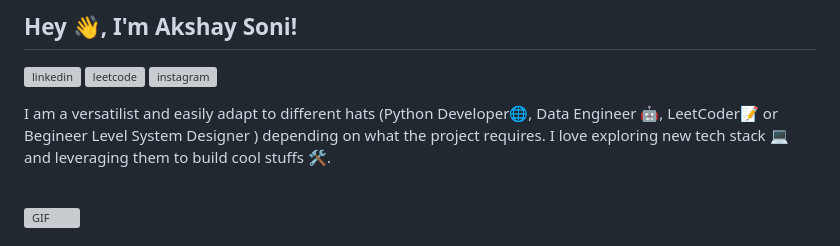
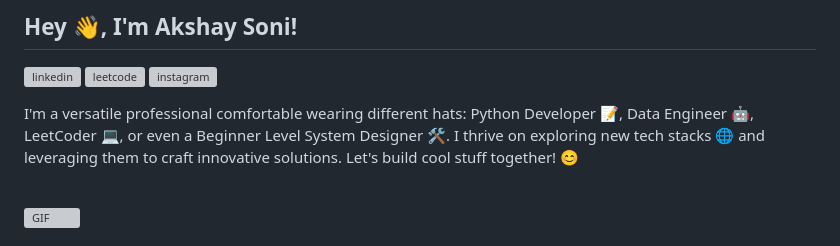
Before and after one commit to imakshaysoni/imakshaysoni, a Markdown page: README.md, the part around the change. Rendered like a GitHub page; grey boxes are pictures that could not be loaded.

```diff
--- a/README.md
+++ b/README.md
@@ -11,7 +11,7 @@
 
 <!-- About section -->
 
-I am a versatilist and easily adapt to different hats (Python Developer🌐, Data Engineer 🤖, LeetCoder📝 or Begineer Level System Designer ) depending on what the project requires. I love exploring new tech stack 💻 and leveraging them to build cool stuffs 🛠️.
+I'm a versatile professional comfortable wearing different hats: Python Developer 📝, Data Engineer 🤖, LeetCoder 💻, or even a Beginner Level System Designer 🛠️. I thrive on exploring new tech stacks 🌐 and leveraging them to craft innovative solutions. Let's build cool stuff together! 😊
 <br/>
 <br/>
 
```
